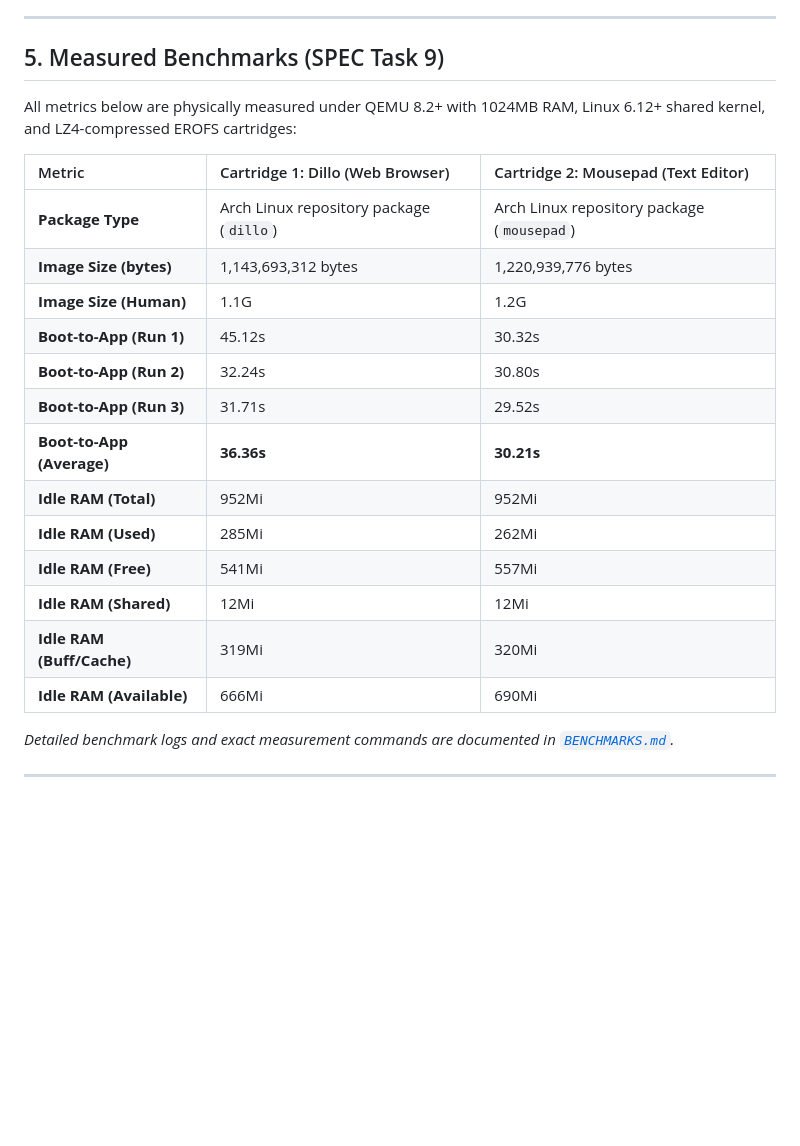
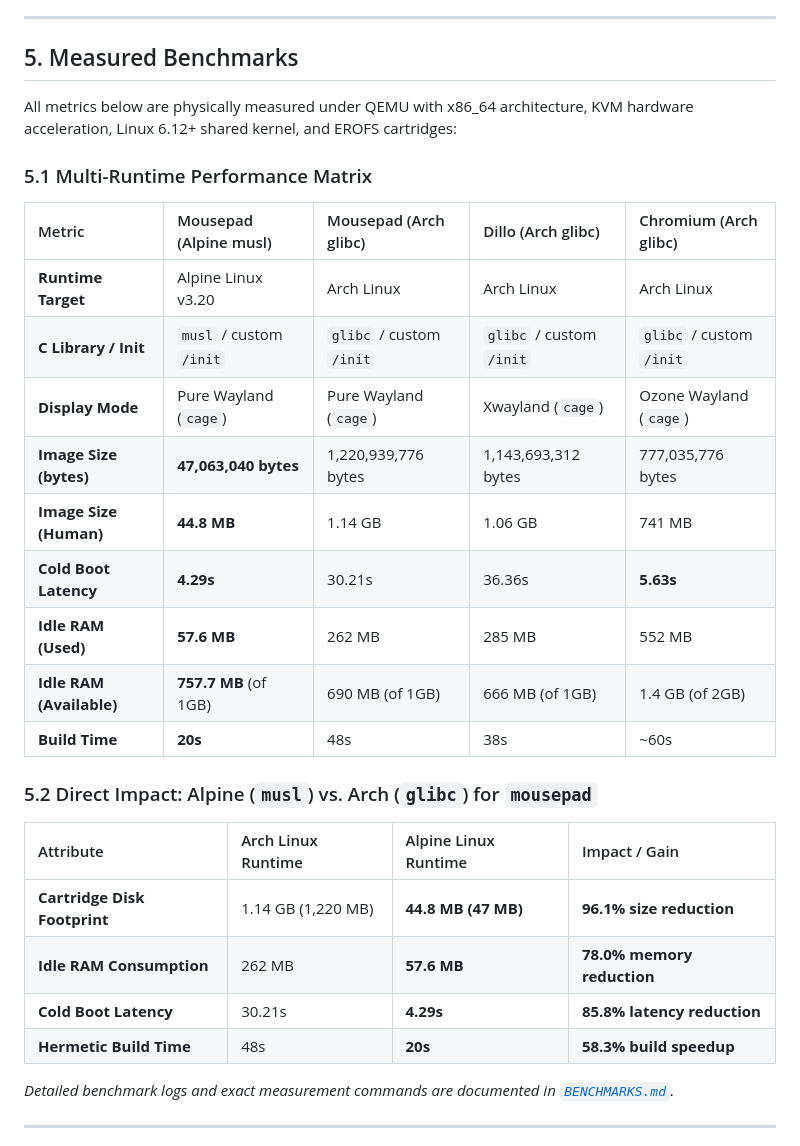
Before and after one commit to devpryan7792/cartilage, a Markdown page: README.md, the part around the change. GitHub-like rendering; blank space fills up the shorter version.

Commit message:
docs: add comprehensive Phase 2 multi-runtime benchmark numbers to README

```diff
--- a/README.md
+++ b/README.md
@@ -98,25 +98,32 @@ Cartilage OS supports three deterministic, namespace-isolated storage modes conf
 
 ---
 
-## 5. Measured Benchmarks (SPEC Task 9)
+## 5. Measured Benchmarks
 
-All metrics below are physically measured under QEMU 8.2+ with 1024MB RAM, Linux 6.12+ shared kernel, and LZ4-compressed EROFS cartridges:
+All metrics below are physically measured under QEMU with x86_64 architecture, KVM hardware acceleration, Linux 6.12+ shared kernel, and EROFS cartridges:
 
-| Metric | Cartridge 1: Dillo (Web Browser) | Cartridge 2: Mousepad (Text Editor) |
-| :--- | :--- | :--- |
-| **Package Type** | Arch Linux repository package (`dillo`) | Arch Linux repository package (`mousepad`) |
-| **Image Size (bytes)** | 1,143,693,312 bytes | 1,220,939,776 bytes |
-| **Image Size (Human)** | 1.1G | 1.2G |
-| **Boot-to-App (Run 1)** | 45.12s | 30.32s |
-| **Boot-to-App (Run 2)** | 32.24s | 30.80s |
-| **Boot-to-App (Run 3)** | 31.71s | 29.52s |
-| **Boot-to-App (Average)**| **36.36s** | **30.21s** |
-| **Idle RAM (Total)** | 952Mi | 952Mi |
-| **Idle RAM (Used)** | 285Mi | 262Mi |
-| **Idle RAM (Free)** | 541Mi | 557Mi |
-| **Idle RAM (Shared)** | 12Mi | 12Mi |
-| **Idle RAM (Buff/Cache)**| 319Mi | 320Mi |
-| **Idle RAM (Available)** | 666Mi | 690Mi |
+### 5.1 Multi-Runtime Performance Matrix
+
+| Metric | Mousepad (Alpine musl) | Mousepad (Arch glibc) | Dillo (Arch glibc) | Chromium (Arch glibc) |
+| :--- | :--- | :--- | :--- | :--- |
+| **Runtime Target** | Alpine Linux v3.20 | Arch Linux | Arch Linux | Arch Linux |
+| **C Library / Init** | `musl` / custom `/init` | `glibc` / custom `/init` | `glibc` / custom `/init` | `glibc` / custom `/init` |
+| **Display Mode** | Pure Wayland (`cage`) | Pure Wayland (`cage`) | Xwayland (`cage`) | Ozone Wayland (`cage`) |
+| **Image Size (bytes)** | **47,063,040 bytes** | 1,220,939,776 bytes | 1,143,693,312 bytes | 777,035,776 bytes |
+| **Image Size (Human)** | **44.8 MB** | 1.14 GB | 1.06 GB | 741 MB |
+| **Cold Boot Latency** | **4.29s** | 30.21s | 36.36s | **5.63s** |
+| **Idle RAM (Used)** | **57.6 MB** | 262 MB | 285 MB | 552 MB |
+| **Idle RAM (Available)** | **757.7 MB** (of 1GB) | 690 MB (of 1GB) | 666 MB (of 1GB) | 1.4 GB (of 2GB) |
+| **Build Time** | **20s** | 48s | 38s | ~60s |
+
+### 5.2 Direct Impact: Alpine (`musl`) vs. Arch (`glibc`) for `mousepad`
+
+| Attribute | Arch Linux Runtime | Alpine Linux Runtime | Impact / Gain |
+| :--- | :--- | :--- | :--- |
+| **Cartridge Disk Footprint** | 1.14 GB (1,220 MB) | **44.8 MB (47 MB)** | **96.1% size reduction** |
+| **Idle RAM Consumption** | 262 MB | **57.6 MB** | **78.0% memory reduction** |
+| **Cold Boot Latency** | 30.21s | **4.29s** | **85.8% latency reduction** |
+| **Hermetic Build Time** | 48s | **20s** | **58.3% build speedup** |
 
 *Detailed benchmark logs and exact measurement commands are documented in [`BENCHMARKS.md`](BENCHMARKS.md).*
 
```
